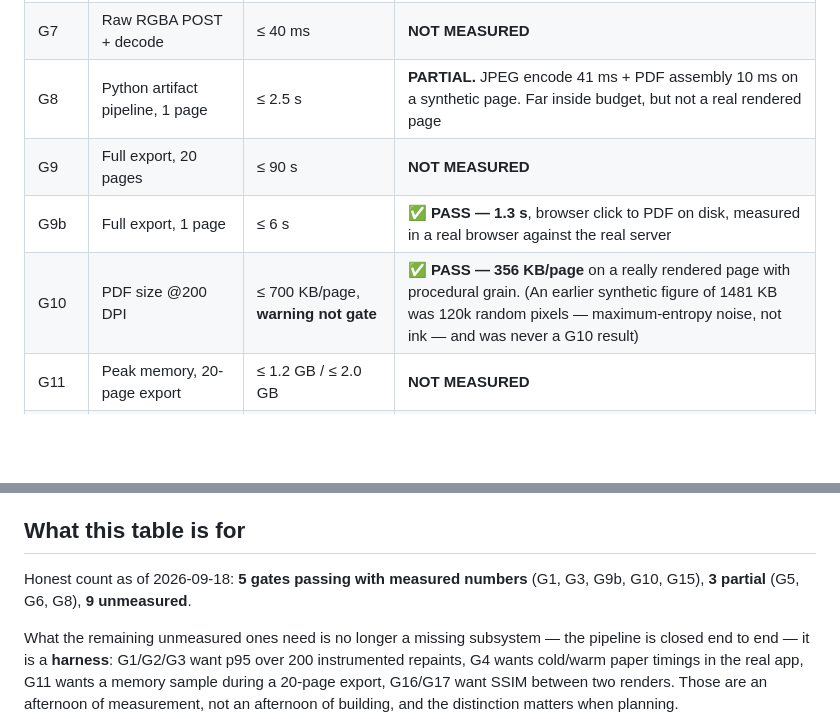
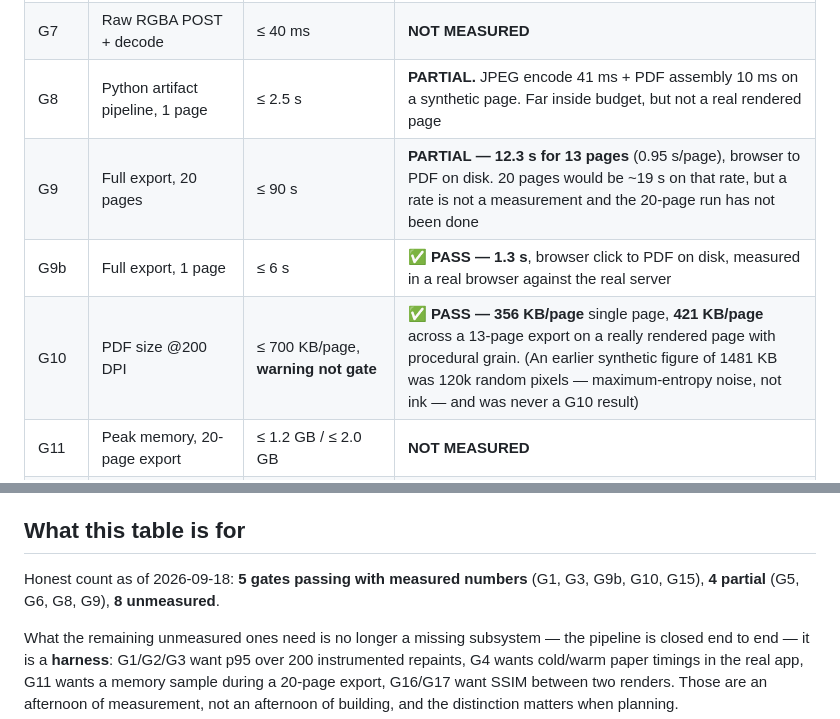
Before and after one commit to Gakshith/Assignment_Helper, a Markdown page: docs/gates.md, 2 parts joined by grey strips. Drawn GitHub-style; blank space fills up the shorter version.

Commit message:
docs: record the multi-page export measurement
13 pages in 12.3 s, 421 KB/page, all at 612x792pt. G9's 20-page budget is
marked PARTIAL rather than passed: 0.95 s/page extrapolates to ~19 s for 20
pages, but a rate is not a measurement and the 20-page run has not been done.

```diff
--- a/docs/gates.md
+++ b/docs/gates.md
@@ -23,9 +23,9 @@ Last updated 2026-09-17.
 | G6 | Export rasterize, 1 page @200 DPI | ≤ 900 ms | **PARTIAL.** Whole browser→PDF round trip is 1.3 s, of which rasterize is a fraction. Not isolated, so not a pass |
 | G7 | Raw RGBA POST + decode | ≤ 40 ms | **NOT MEASURED** |
 | G8 | Python artifact pipeline, 1 page | ≤ 2.5 s | **PARTIAL.** JPEG encode 41 ms + PDF assembly 10 ms on a synthetic page. Far inside budget, but not a real rendered page |
-| G9 | Full export, 20 pages | ≤ 90 s | **NOT MEASURED** |
+| G9 | Full export, 20 pages | ≤ 90 s | **PARTIAL — 12.3 s for 13 pages** (0.95 s/page), browser to PDF on disk. 20 pages would be ~19 s on that rate, but a rate is not a measurement and the 20-page run has not been done |
 | G9b | Full export, 1 page | ≤ 6 s | ✅ **PASS — 1.3 s**, browser click to PDF on disk, measured in a real browser against the real server |
-| G10 | PDF size @200 DPI | ≤ 700 KB/page, **warning not gate** | ✅ **PASS — 356 KB/page** on a really rendered page with procedural grain. (An earlier synthetic figure of 1481 KB was 120k random pixels — maximum-entropy noise, not ink — and was never a G10 result) |
+| G10 | PDF size @200 DPI | ≤ 700 KB/page, **warning not gate** | ✅ **PASS — 356 KB/page** single page, **421 KB/page** across a 13-page export on a really rendered page with procedural grain. (An earlier synthetic figure of 1481 KB was 120k random pixels — maximum-entropy noise, not ink — and was never a G10 result) |
 | G11 | Peak memory, 20-page export | ≤ 1.2 GB / ≤ 2.0 GB | **NOT MEASURED** |
 | G12 | Glyph extraction, one sheet | ≤ 60 s, rectify+segment ≤ 8 s | **NOT MEASURED** — M2 in flight |
 | G13a | Warm start → first page | ≤ 2.0 s | **NOT MEASURED** |
@@ -88,7 +88,7 @@ document the gate was written for.
 ## What this table is for
 
 Honest count as of 2026-09-18: **5 gates passing with measured numbers** (G1, G3, G9b,
-G10, G15), **3 partial** (G5, G6, G8), **9 unmeasured**.
+G10, G15), **4 partial** (G5, G6, G8, G9), **8 unmeasured**.
 
 What the remaining unmeasured ones need is no longer a missing subsystem — the pipeline
 is closed end to end — it is a **harness**: G1/G2/G3 want p95 over 200 instrumented
```
